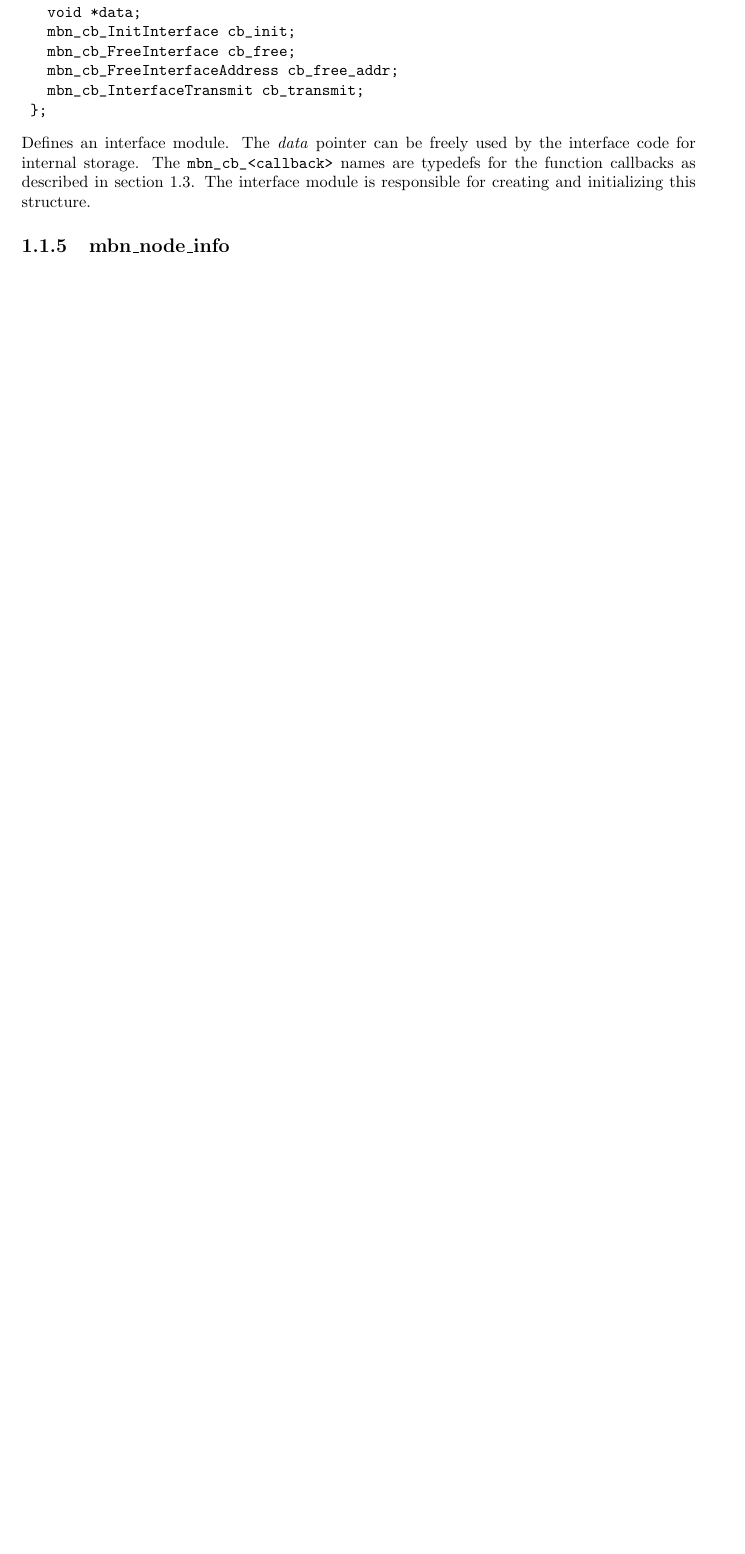
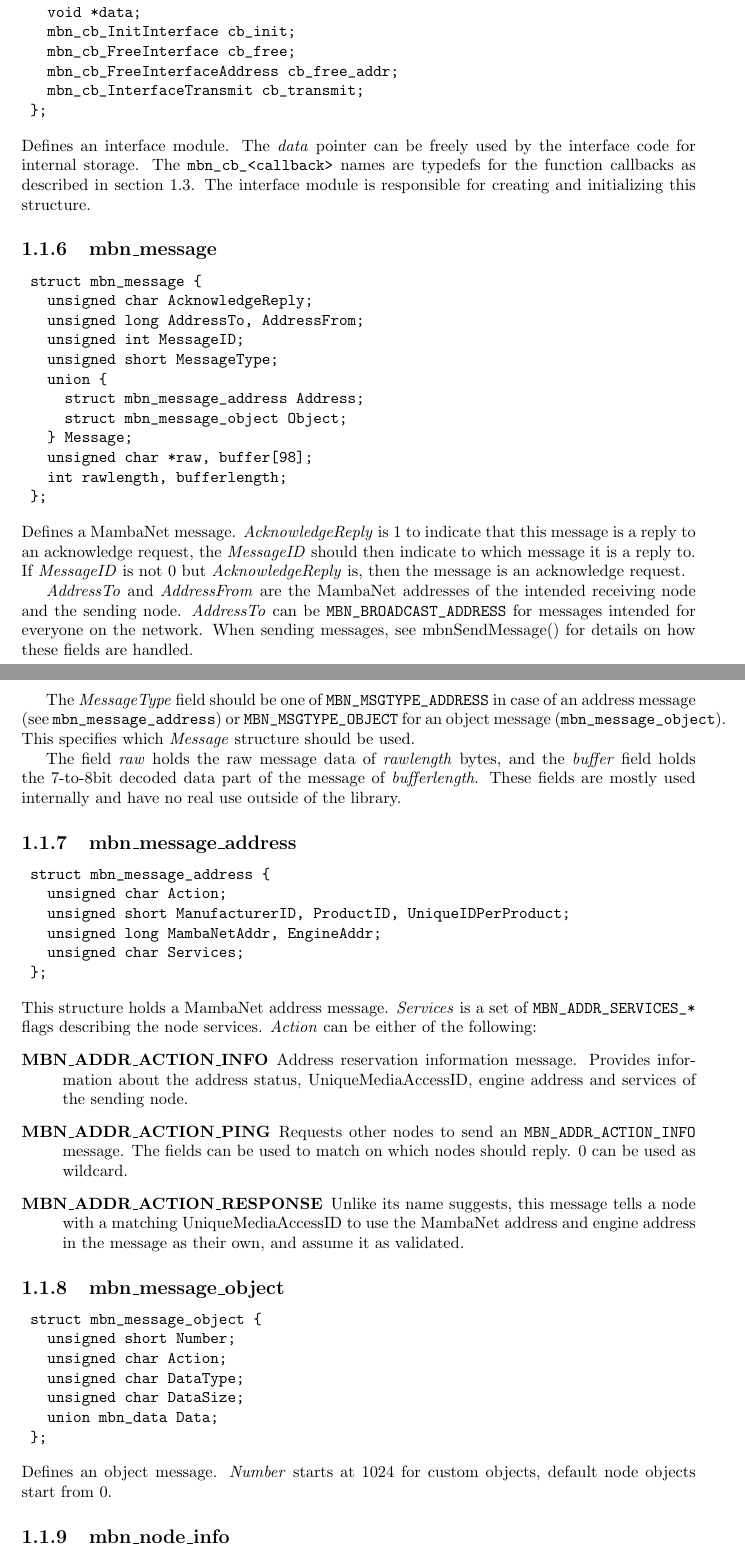
Before and after one commit to radio-helsinki-graz/mbn-lib, a LaTeX document (doc/doc.tex): part of page 4 of 17 before the commit and two parts of pages 4 and 5 of 18 after it, the two joined at a grey line, cut so that both start at the same text, the shorter picture padded with empty space. Compiled offline with pdfLaTeX.

Commit message:
Documentation: structure definitions + reflecting the recent commits

```diff
--- a/doc/doc.tex
+++ b/doc/doc.tex
@@ -51,3 +50,6 @@ This structure describes a MambaNet node as seen on the network. \textit{EngineA
 This structure identifies a MambaNet node and holds all data related to this node. All content in this struct is handled by the library functions, there should be no need to manually access information in it.
 
 
+\subsection{mbn\_data}
+\begin{verbatim}
+ union mbn_data {
@@ -77,6 +92,64 @@ Defines a singly linked list of ethernet interfaces. \textit{addr} contains the
 \end{verbatim}
 Defines an interface module. The \textit{data} pointer can be freely used by the interface code for internal storage. The \verb|mbn_cb_<callback>| names are typedefs for the function callbacks as described in section\ \ref{sec:cb}.
 The interface module is responsible for creating and initializing this structure.
+
+
+\subsection{mbn\_message}
+\begin{verbatim}
+ struct mbn_message {
+   unsigned char AcknowledgeReply;
+   unsigned long AddressTo, AddressFrom;
+   unsigned int MessageID;
+   unsigned short MessageType;
+   union {
+     struct mbn_message_address Address;
+     struct mbn_message_object Object;
+   } Message;
+   unsigned char *raw, buffer[98];
+   int rawlength, bufferlength;
+ };
+\end{verbatim}
+Defines a MambaNet message. \textit{AcknowledgeReply} is 1 to indicate that this message is a reply to an acknowledge request, the \textit{MessageID} should then indicate to which message it is a reply to. If \textit{MessageID} is not 0 but \textit{AcknowledgeReply} is, then the message is an acknowledge request.
+
+\textit{AddressTo} and \textit{AddressFrom} are the MambaNet addresses of the intended receiving node and the sending node. \textit{AddressTo} can be \verb|MBN_BROADCAST_ADDRESS| for messages intended for everyone on the network. When sending messages, see mbnSendMessage() for details on how these fields are handled.
+
+The \textit{MessageType} field should be one of \verb|MBN_MSGTYPE_ADDRESS| in case of an address message (see \verb|mbn_message_address|) or \verb|MBN_MSGTYPE_OBJECT| for an object message (\verb|mbn_message_object|). This specifies which \textit{Message} structure should be used.
+
+The field \textit{raw} holds the raw message data of \textit{rawlength} bytes, and the \textit{buffer} field holds the 7-to-8bit decoded data part of the message of \textit{bufferlength}. These fields are mostly used internally and have no real use outside of the library.
+
+
+\subsection{mbn\_message\_address}
+\begin{verbatim}
+ struct mbn_message_address {
+   unsigned char Action;
+   unsigned short ManufacturerID, ProductID, UniqueIDPerProduct;
+   unsigned long MambaNetAddr, EngineAddr;
+   unsigned char Services;
+ };
+\end{verbatim}
+This structure holds a MambaNet address message. \textit{Services} is a set of \verb|MBN_ADDR_SERVICES_*| flags describing the node services. \textit{Action} can be either of the following:
+\begin{description}
+ \item[MBN\_ADDR\_ACTION\_INFO]
+  Address reservation information message. Provides information about the address status, UniqueMediaAccessID, engine address and services of the sending node.
+ \item[MBN\_ADDR\_ACTION\_PING]
+  Requests other nodes to send an \verb|MBN_ADDR_ACTION_INFO| message. The fields can be used to match on which nodes should reply. 0 can be used as wildcard.
+ \item[MBN\_ADDR\_ACTION\_RESPONSE]
+  Unlike its name suggests, this message tells a node with a matching UniqueMediaAccessID to use the MambaNet address and engine address in the message as their own, and assume it as validated.
+\end{description}
+
+
+\subsection{mbn\_message\_object}
+\begin{verbatim}
+ struct mbn_message_object {
+   unsigned short Number;
+   unsigned char Action;
+   unsigned char DataType;
+   unsigned char DataSize;
+   union mbn_data Data;
+ };
+\end{verbatim}
+Defines an object message. \textit{Number} starts at 1024 for custom objects, default node objects start from 0.
+% TODO: document object actions?
 
 
 \subsection{mbn\_node\_info}
@@ -107,6 +180,7 @@ The protocol major and minor revisions are defined within the library as such no
 \begin{verbatim}
  struct mbn_object {
    unsigned char Description[32];
+   unsigned char Services;
    unsigned char UpdateFrequency;
    unsigned char SensorType;
    unsigned char SensorSize;
```
Also changed, not shown: doc/doc.tex (25 more changed lines), 1 other file.
